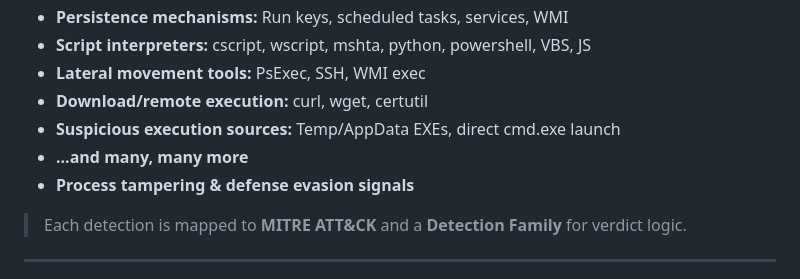
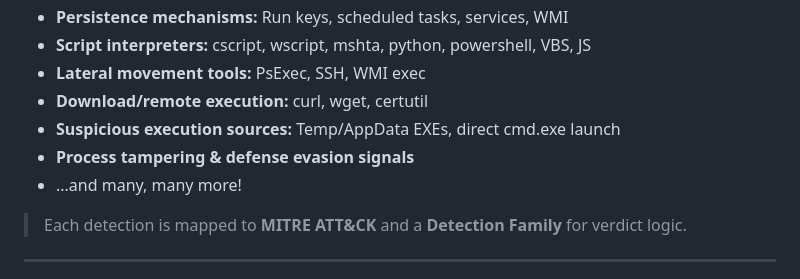
Before and after one commit to coreylynch00/CommandEye, a Markdown page: README.md, the part around the change. Drawn GitHub-style.

```diff
--- a/README.md
+++ b/README.md
@@ -22,8 +22,9 @@ Detects a wide range of suspicious patterns, including:
 * **Lateral movement tools:** PsExec, SSH, WMI exec
 * **Download/remote execution:** curl, wget, certutil
 * **Suspicious execution sources:** Temp/AppData EXEs, direct cmd.exe launch
-* **...and many, many more**
 * **Process tampering & defense evasion signals**
+* ...and many, many more!
+
 
 > Each detection is mapped to **MITRE ATT&CK** and a **Detection Family** for verdict logic.
 
```
